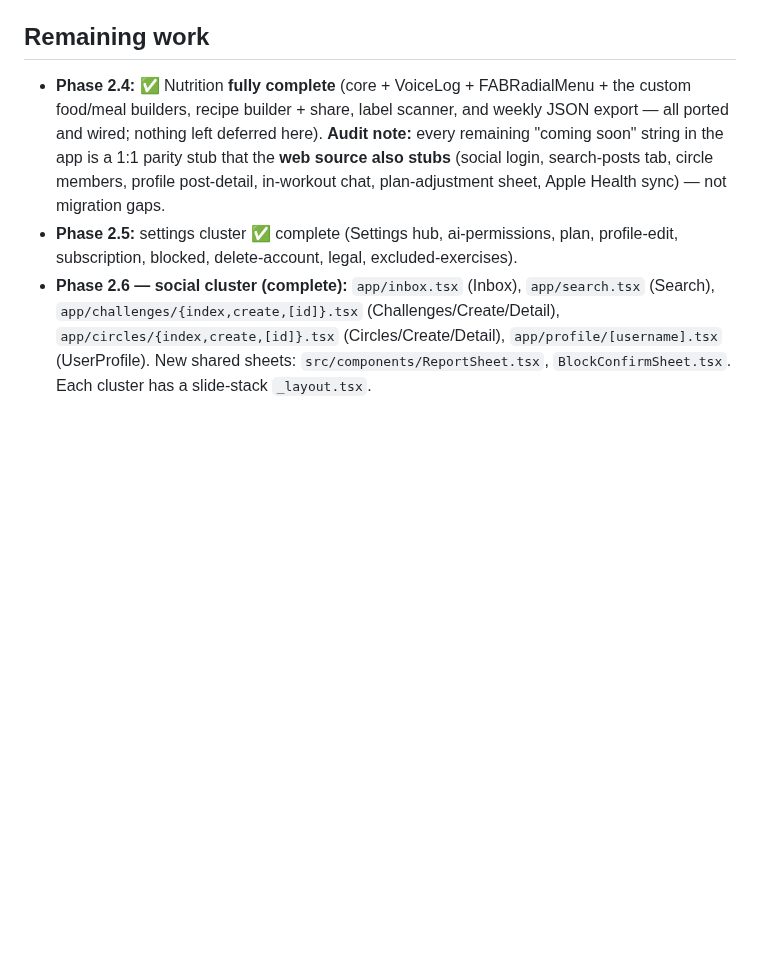
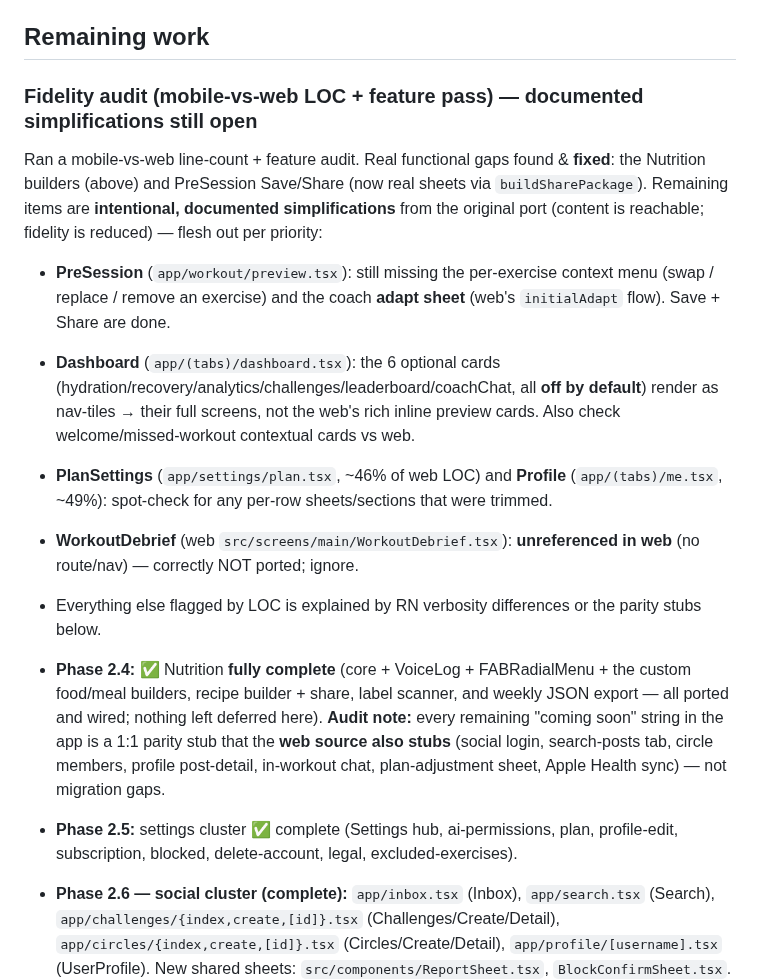
Before and after one commit to abdullahosmann/synk-mobile, a Markdown page: RESUME.md, the part around the change. Rendered like a GitHub page; blank space fills up the shorter version.

Commit message:
docs(resume): record fidelity audit — open simplifications (PreSession menu, Dashboard cards, PlanSettings/Profile)
Co-Authored-By: Claude Opus 4.8 <noreply@anthropic.com>

```diff
--- a/RESUME.md
+++ b/RESUME.md
@@ -30,6 +30,15 @@ Branch `dev`. **Phases 2.3, 2.4, 2.5 (settings), 2.6 (social), 2.7 (CoachChat),
   - `app/profile/adaptation-history.tsx` (AdaptationHistory — pending + archived list, filter tabs, relative dates; uses `eventText` since the type has no `subtitle`).
 
 ## Remaining work
+
+### Fidelity audit (mobile-vs-web LOC + feature pass) — documented simplifications still open
+Ran a mobile-vs-web line-count + feature audit. Real functional gaps found & **fixed**: the Nutrition builders (above) and PreSession Save/Share (now real sheets via `buildSharePackage`). Remaining items are **intentional, documented simplifications** from the original port (content is reachable; fidelity is reduced) — flesh out per priority:
+- **PreSession** (`app/workout/preview.tsx`): still missing the per-exercise context menu (swap / replace / remove an exercise) and the coach **adapt sheet** (web's `initialAdapt` flow). Save + Share are done.
+- **Dashboard** (`app/(tabs)/dashboard.tsx`): the 6 optional cards (hydration/recovery/analytics/challenges/leaderboard/coachChat, all **off by default**) render as nav-tiles → their full screens, not the web's rich inline preview cards. Also check welcome/missed-workout contextual cards vs web.
+- **PlanSettings** (`app/settings/plan.tsx`, ~46% of web LOC) and **Profile** (`app/(tabs)/me.tsx`, ~49%): spot-check for any per-row sheets/sections that were trimmed.
+- **WorkoutDebrief** (web `src/screens/main/WorkoutDebrief.tsx`): **unreferenced in web** (no route/nav) — correctly NOT ported; ignore.
+- Everything else flagged by LOC is explained by RN verbosity differences or the parity stubs below.
+
 - **Phase 2.4:** ✅ Nutrition **fully complete** (core + VoiceLog + FABRadialMenu + the custom food/meal builders, recipe builder + share, label scanner, and weekly JSON export — all ported and wired; nothing left deferred here). **Audit note:** every remaining "coming soon" string in the app is a 1:1 parity stub that the **web source also stubs** (social login, search-posts tab, circle members, profile post-detail, in-workout chat, plan-adjustment sheet, Apple Health sync) — not migration gaps.
 - **Phase 2.5:** settings cluster ✅ complete (Settings hub, ai-permissions, plan, profile-edit, subscription, blocked, delete-account, legal, excluded-exercises).
 - **Phase 2.6 — social cluster (complete):** `app/inbox.tsx` (Inbox), `app/search.tsx` (Search), `app/challenges/{index,create,[id]}.tsx` (Challenges/Create/Detail), `app/circles/{index,create,[id]}.tsx` (Circles/Create/Detail), `app/profile/[username].tsx` (UserProfile). New shared sheets: `src/components/ReportSheet.tsx`, `BlockConfirmSheet.tsx`. Each cluster has a slide-stack `_layout.tsx`.
```
